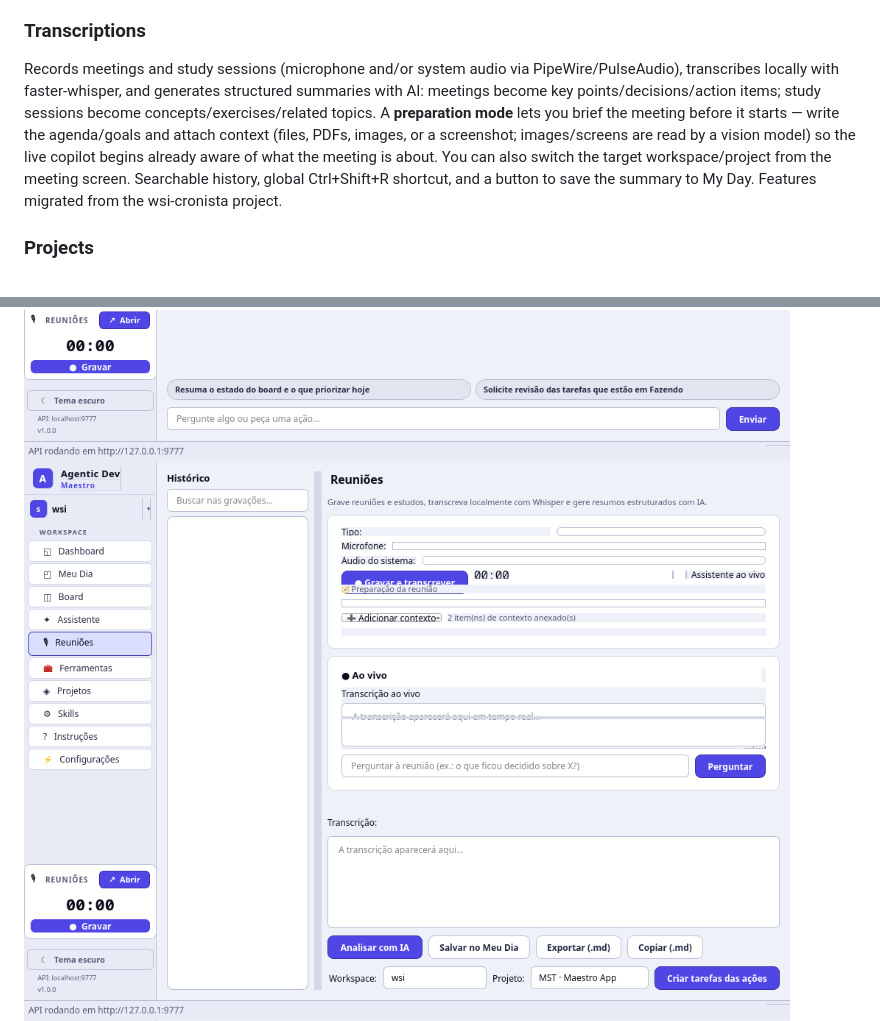
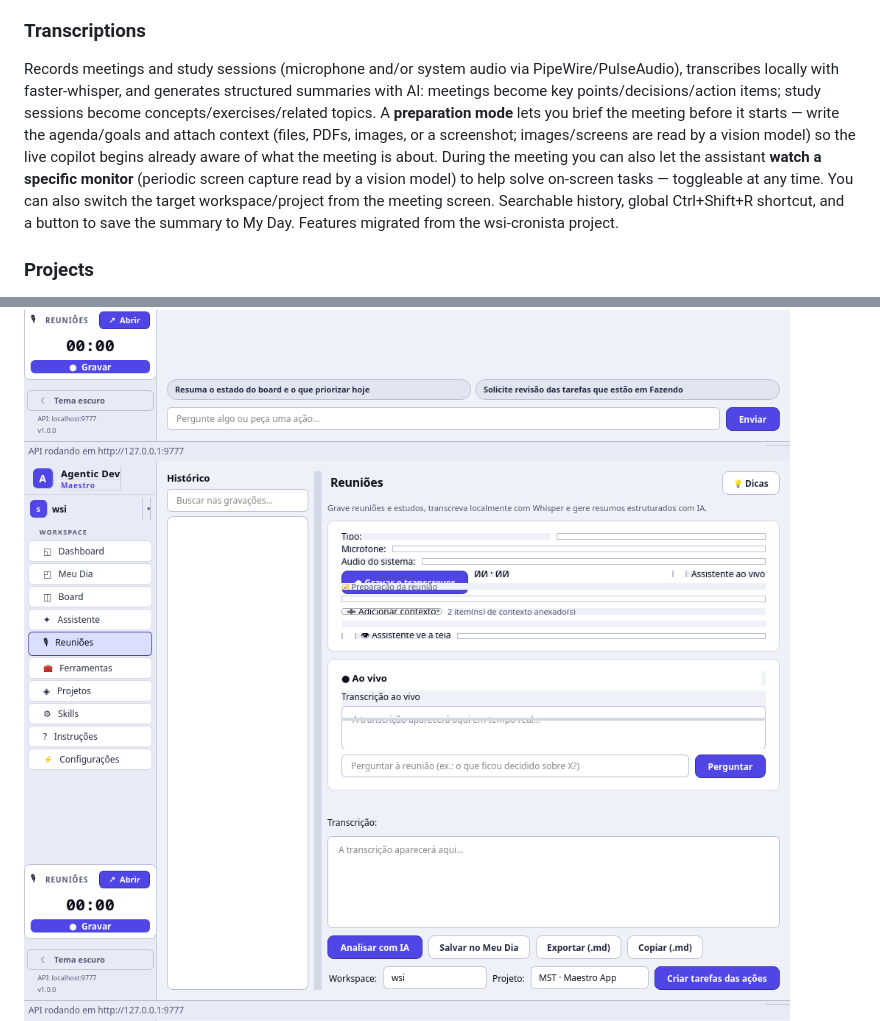
Before and after one commit to WalterSilva5/relay, a Markdown page: README.md, 2 parts joined by grey strips. Rendered like a GitHub page; pictures changed too: local-client/docs/screenshots/reunioes-light.png.

```diff
--- a/README.md
+++ b/README.md
@@ -87,7 +87,7 @@ Board with drag-and-drop, columns customizable per project, filters by type/prio
 Internal AI assistant that runs with your own provider (local LM Studio, opencode, or any OpenAI-compatible API). It reads the board, suggests priorities, requests task reviews, creates TODOs, and comments on tasks — all within the application. Built with LangGraph and internal tools. Configurable under Settings → AI Providers.
 
 ### Transcriptions
-Records meetings and study sessions (microphone and/or system audio via PipeWire/PulseAudio), transcribes locally with faster-whisper, and generates structured summaries with AI: meetings become key points/decisions/action items; study sessions become concepts/exercises/related topics. A **preparation mode** lets you brief the meeting before it starts — write the agenda/goals and attach context (files, PDFs, images, or a screenshot; images/screens are read by a vision model) so the live copilot begins already aware of what the meeting is about. You can also switch the target workspace/project from the meeting screen. Searchable history, global Ctrl+Shift+R shortcut, and a button to save the summary to My Day. Features migrated from the wsi-cronista project.
+Records meetings and study sessions (microphone and/or system audio via PipeWire/PulseAudio), transcribes locally with faster-whisper, and generates structured summaries with AI: meetings become key points/decisions/action items; study sessions become concepts/exercises/related topics. A **preparation mode** lets you brief the meeting before it starts — write the agenda/goals and attach context (files, PDFs, images, or a screenshot; images/screens are read by a vision model) so the live copilot begins already aware of what the meeting is about. During the meeting you can also let the assistant **watch a specific monitor** (periodic screen capture read by a vision model) to help solve on-screen tasks — toggleable at any time. You can also switch the target workspace/project from the meeting screen. Searchable history, global Ctrl+Shift+R shortcut, and a button to save the summary to My Day. Features migrated from the wsi-cronista project.
 
 ### Projects
 Create and manage projects with a unique key (e.g., DEMO). Each project has its own board columns, tasks, labels, and metrics.
```
Also changed, not shown: README.ptbr.md (+1 -1 lines), 2 other files.
